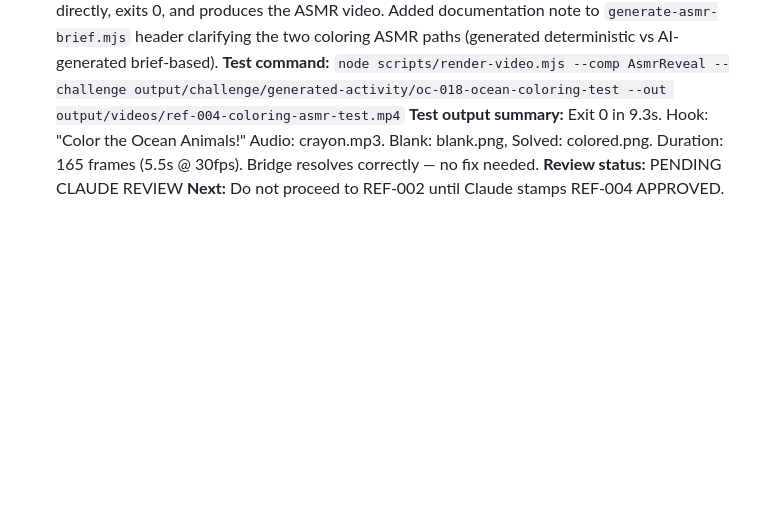
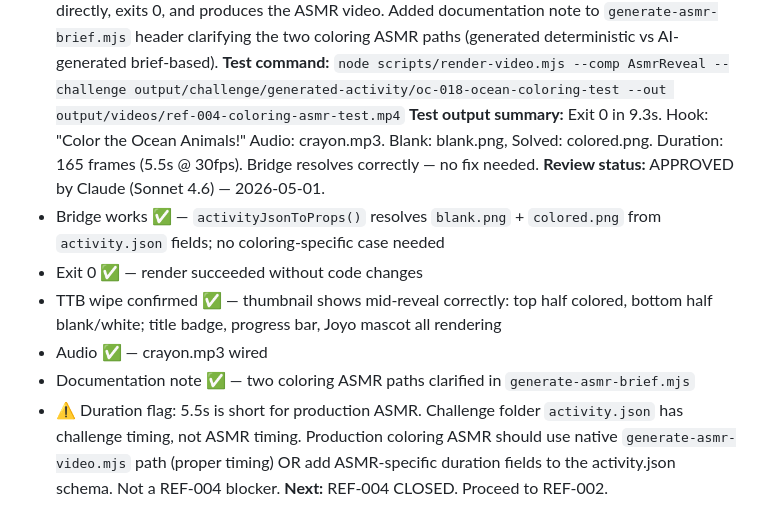
Before and after one commit to drmetwally/joymaze-content, a Markdown page: docs/AGENT_LOG.md, the part around the change. Drawn GitHub-style; blank space fills up the shorter version.

Commit message:
docs: log ref-004 close + ref-002 entry

```diff
--- a/docs/AGENT_LOG.md
+++ b/docs/AGENT_LOG.md
@@ -1046,5 +1046,11 @@ Composite it at `{ input: Buffer.from(renderTitleBadgeSvg(title)), top: 10, left
 **What was done:** Tested the existing ASMR bridge with the OC-018 coloring test folder. Bridge already works fully — no code changes needed. `render-video.mjs --comp AsmrReveal --challenge <coloring-folder>` resolves `blank.png` + `colored.png` from `activity.json`'s `blankImage`/`solvedImage` fields directly, exits 0, and produces the ASMR video. Added documentation note to `generate-asmr-brief.mjs` header clarifying the two coloring ASMR paths (generated deterministic vs AI-generated brief-based).
 **Test command:** `node scripts/render-video.mjs --comp AsmrReveal --challenge output/challenge/generated-activity/oc-018-ocean-coloring-test --out output/videos/ref-004-coloring-asmr-test.mp4`
 **Test output summary:** Exit 0 in 9.3s. Hook: "Color the Ocean Animals!" Audio: crayon.mp3. Blank: blank.png, Solved: colored.png. Duration: 165 frames (5.5s @ 30fps). Bridge resolves correctly — no fix needed.
-**Review status:** PENDING CLAUDE REVIEW
-**Next:** Do not proceed to REF-002 until Claude stamps REF-004 APPROVED.
+**Review status:** APPROVED by Claude (Sonnet 4.6) — 2026-05-01.
+- Bridge works ✅ — `activityJsonToProps()` resolves `blank.png` + `colored.png` from `activity.json` fields; no coloring-specific case needed
+- Exit 0 ✅ — render succeeded without code changes
+- TTB wipe confirmed ✅ — thumbnail shows mid-reveal correctly: top half colored, bottom half blank/white; title badge, progress bar, Joyo mascot all rendering
+- Audio ✅ — crayon.mp3 wired
+- Documentation note ✅ — two coloring ASMR paths clarified in `generate-asmr-brief.mjs`
+- ⚠️ Duration flag: 5.5s is short for production ASMR. Challenge folder `activity.json` has challenge timing, not ASMR timing. Production coloring ASMR should use native `generate-asmr-video.mjs` path (proper timing) OR add ASMR-specific duration fields to the activity.json schema. Not a REF-004 blocker.
+**Next:** REF-004 CLOSED. Proceed to REF-002.
```
